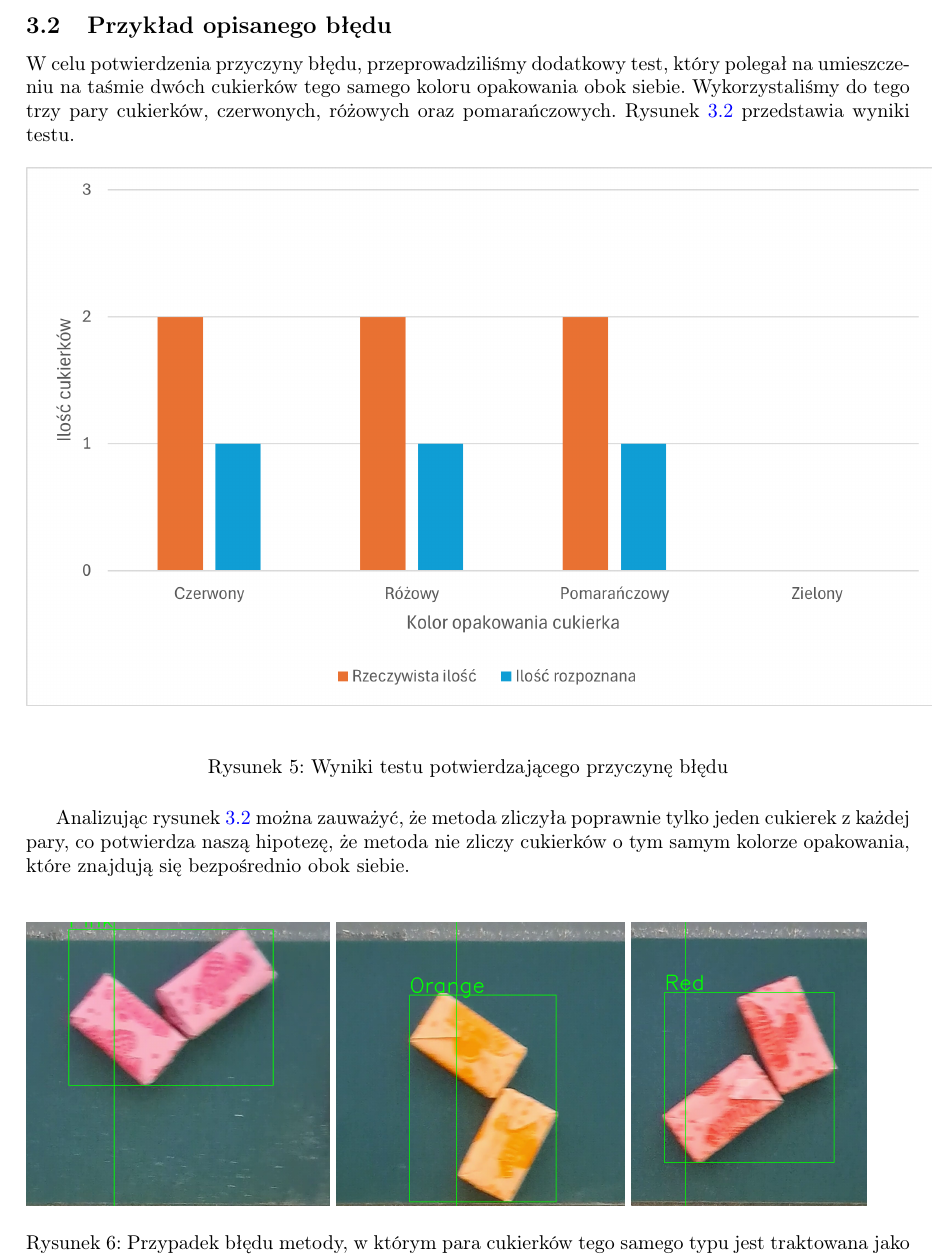
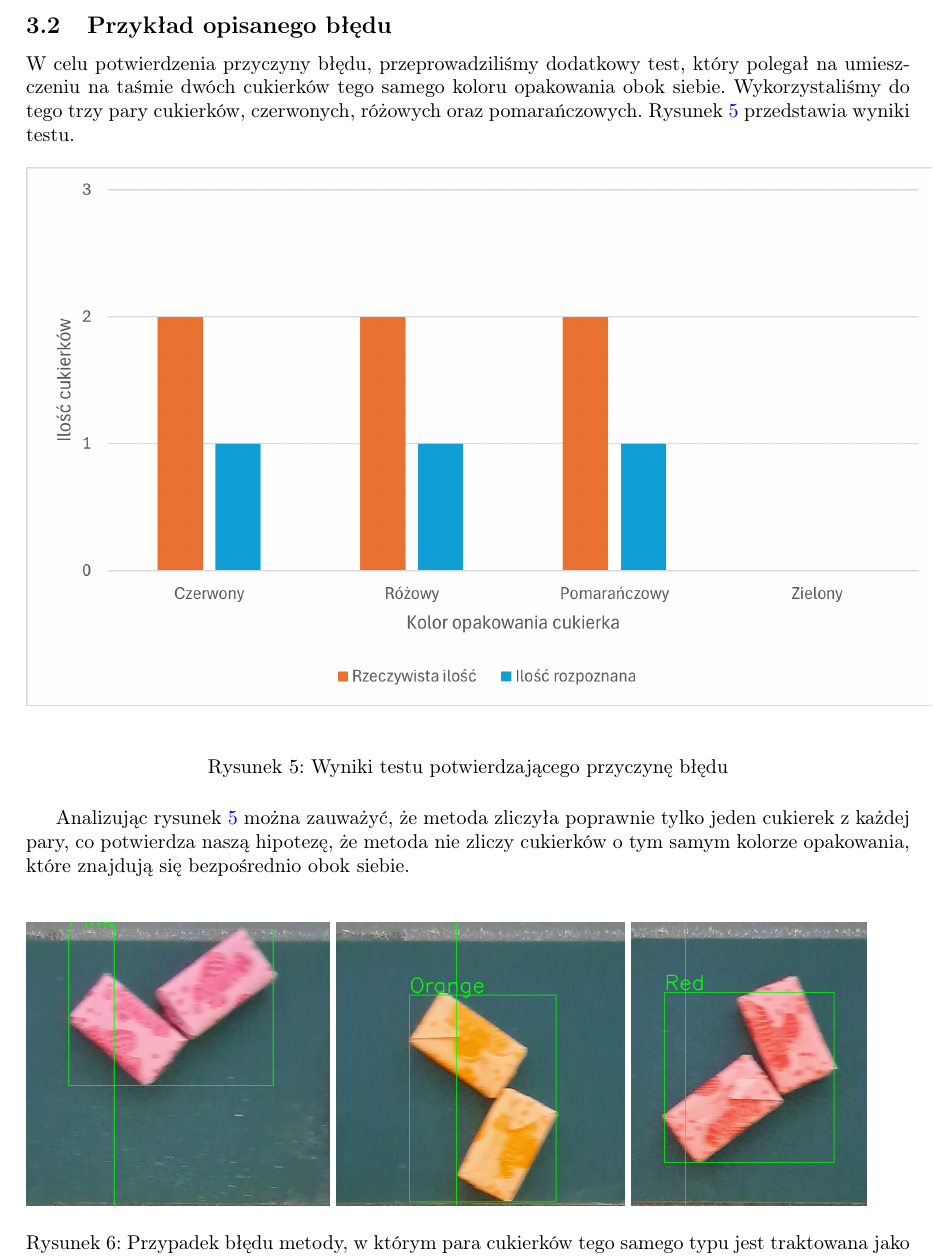
Before and after one commit to olekgolus11/candy-classifier, a LaTeX document (report.tex): part of page 6 of 7, cut so that both start at the same text. Compiled offline with pdfLaTeX.

Commit message:
Fix fig5 label

```diff
--- a/report.tex
+++ b/report.tex
@@ -164,9 +164,9 @@ W celu potwierdzenia przyczyny błędu, przeprowadziliśmy dodatkowy test, któr
 
 \begin{figure}[H]
     \centering
-    \label{fig:wykresBledu}
     \includegraphics{wykresBledu}
     \caption{Wyniki testu potwierdzającego przyczynę błędu}
+    \label{fig:wykresBledu}
 \end{figure}
 
 Analizując rysunek \ref{fig:wykresBledu} można zauważyć, że metoda zliczyła poprawnie tylko jeden cukierek z każdej pary, co potwierdza naszą hipotezę, że metoda nie zliczy cukierków o tym samym kolorze opakowania, które znajdują się bezpośrednio obok siebie.
```
